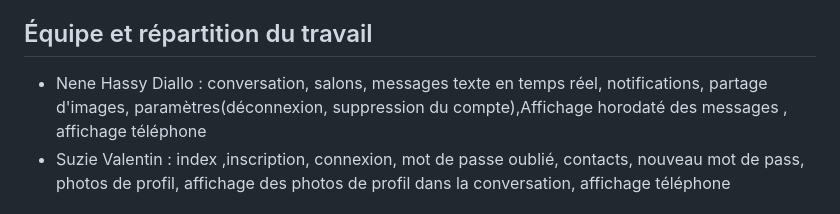
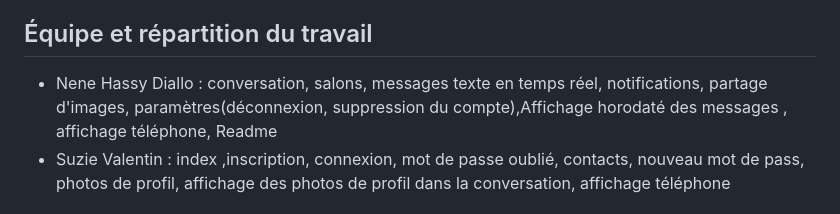
Before and after one commit to nhdlike-oss/Projet-FilRouge, a Markdown page: README.md, the part around the change. Drawn GitHub-style.

Commit message:
Update README with team responsibilities
Added README contributions for project documentation.

```diff
--- a/README.md
+++ b/README.md
@@ -48,7 +48,7 @@ Le code d'inscription (`Inscription.js`) gère les deux cas : avec la confirmati
 
 ## Équipe et répartition du travail
 
-- Nene Hassy Diallo  : conversation, salons, messages texte en temps réel, notifications, partage d'images, paramètres(déconnexion, suppression du compte),Affichage horodaté des messages , affichage téléphone
+- Nene Hassy Diallo  : conversation, salons, messages texte en temps réel, notifications, partage d'images, paramètres(déconnexion, suppression du compte),Affichage horodaté des messages , affichage téléphone, Readme
 - Suzie Valentin : index ,inscription, connexion, mot de passe oublié, contacts,  nouveau mot de pass,  photos de profil, affichage des photos de profil dans la conversation, affichage téléphone
 
 ## Structure du projet
```
